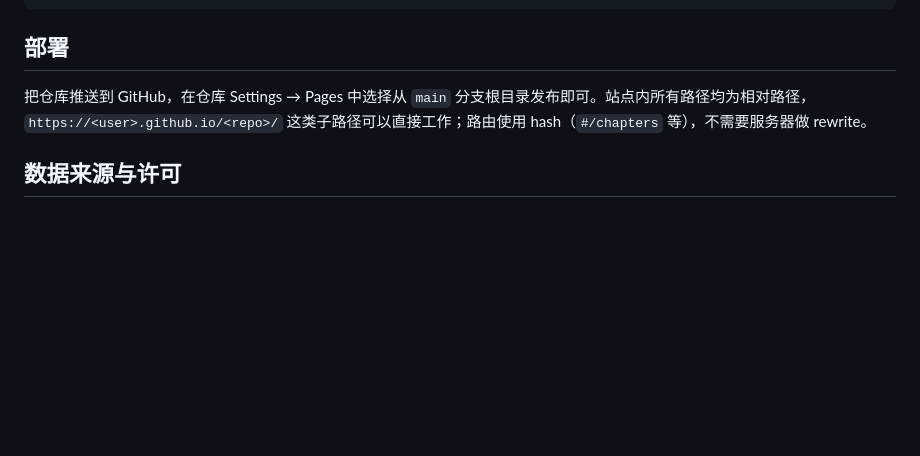
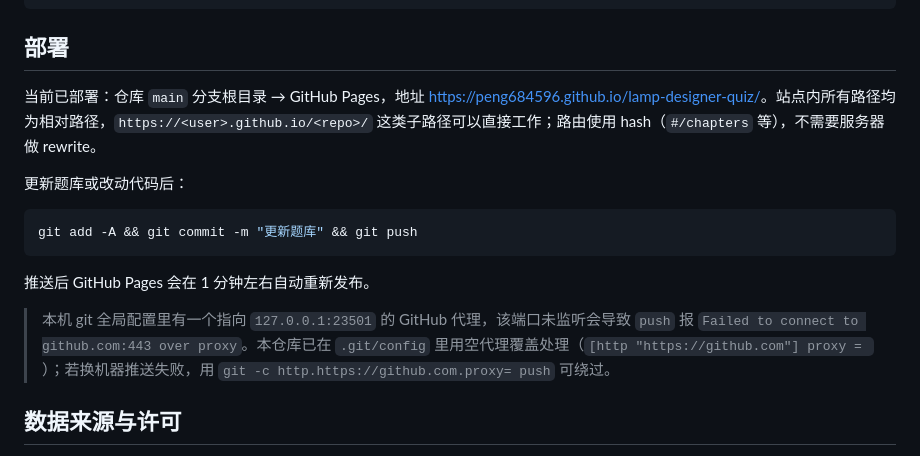
Before and after one commit to peng684596/lamp-designer-quiz, a Markdown page: README.md, the part around one of its changes. Rendered like a GitHub page; blank space fills up the shorter version.

Commit message:
docs: 补线上地址与部署说明（含本机代理绕行）

````diff
--- a/README.md
+++ b/README.md
@@ -58,7 +60,17 @@ tools/                题库解析脚本（构建期使用，站点运行时不
 
 ## 部署
 
-把仓库推送到 GitHub，在仓库 Settings → Pages 中选择从 `main` 分支根目录发布即可。站点内所有路径均为相对路径，`https://<user>.github.io/<repo>/` 这类子路径可以直接工作；路由使用 hash（`#/chapters` 等），不需要服务器做 rewrite。
+当前已部署：仓库 `main` 分支根目录 → GitHub Pages，地址 <https://peng684596.github.io/lamp-designer-quiz/>。站点内所有路径均为相对路径，`https://<user>.github.io/<repo>/` 这类子路径可以直接工作；路由使用 hash（`#/chapters` 等），不需要服务器做 rewrite。
+
+更新题库或改动代码后：
+
+```bash
+git add -A && git commit -m "更新题库" && git push
+```
+
+推送后 GitHub Pages 会在 1 分钟左右自动重新发布。
+
+> 本机 git 全局配置里有一个指向 `127.0.0.1:23501` 的 GitHub 代理，该端口未监听会导致 `push` 报 `Failed to connect to github.com:443 over proxy`。本仓库已在 `.git/config` 里用空代理覆盖处理（`[http "https://github.com"] proxy = `）；若换机器推送失败，用 `git -c http.https://github.com.proxy= push` 可绕过。
 
 ## 数据来源与许可
 
````
Also changed, not shown: other parts of README.md (+2 -0 lines).
